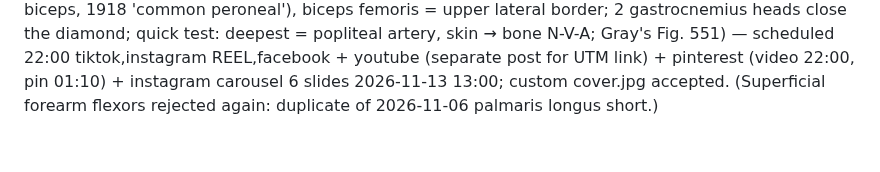
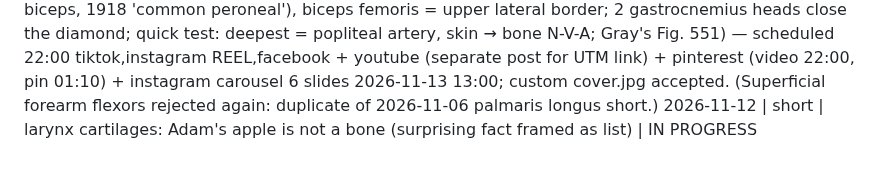
Before and after one commit to ituraev97/bookplume-media, a Markdown page: topics.md, the part around the change. Drawn GitHub-style.

Commit message:
topics: larynx cartilages IN PROGRESS

```diff
--- a/topics.md
+++ b/topics.md
@@ -88,3 +88,4 @@
 2026-11-12 | short | medial cord of the brachial plexus 5 branches mnemonic (M4U = 4 M's + a U: medial pectoral → pec minor + major, medial cutaneous n. of arm + of forearm → skin, median (medial root), ulnar = funny bone nerve behind the medial epicondyle; roots C8–T1, medial to the axillary artery; quick test: median's 2nd root → lateral cord, roots join in front of the axillary artery; 1918 'internal cutaneous' = medial cutaneous n. of forearm; Gray's Fig. 809) — scheduled 05:00 tiktok,instagram REEL,facebook + youtube (separate post for UTM link) + pinterest (video 05:00, pin 08:10); custom cover.jpg accepted
 2026-11-12 | short | carotid sheath contents mnemonic (I See 10 CC's in the IV: internal carotid up top above the split, vagus = CN X behind + between, common carotid down low, internal jugular vein lateral; artery medial/vein lateral/vagus posterior; external carotid leaves the sheath at the split; deep cervical lymph nodes; quick test: sympathetic trunk inside? → no, behind it in the prevertebral fascia; 1918 'Sternocleidomastoideus'; Gray's Fig. 384 section at C6) — scheduled 17:00 tiktok + instagram TRIAL_REEL + youtube (separate post for UTM link) + pinterest (video 17:00, pin 20:10); custom cover.jpg accepted
 2026-11-12 | short | popliteal fossa mnemonic (Serve And Volley Next Ball, medial → lateral: semimembranosus + semitendinosus = upper medial border, popliteal artery, popliteal vein (+ small saphenous joins), tibial nerve (+ common fibular along biceps, 1918 'common peroneal'), biceps femoris = upper lateral border; 2 gastrocnemius heads close the diamond; quick test: deepest = popliteal artery, skin → bone N-V-A; Gray's Fig. 551) — scheduled 22:00 tiktok,instagram REEL,facebook + youtube (separate post for UTM link) + pinterest (video 22:00, pin 01:10) + instagram carousel 6 slides 2026-11-13 13:00; custom cover.jpg accepted. (Superficial forearm flexors rejected again: duplicate of 2026-11-06 palmaris longus short.)
+2026-11-12 | short | larynx cartilages: Adam's apple is not a bone (surprising fact framed as list) | IN PROGRESS
```
